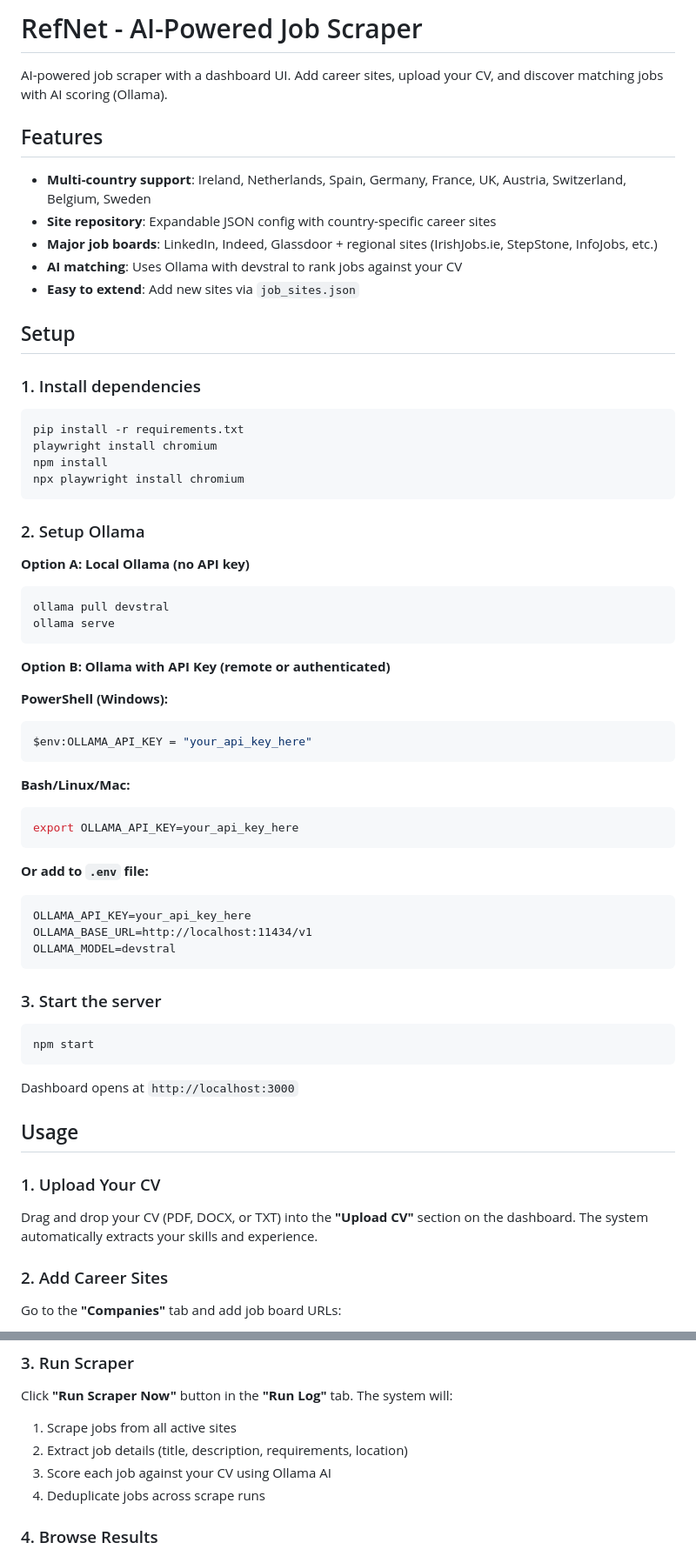
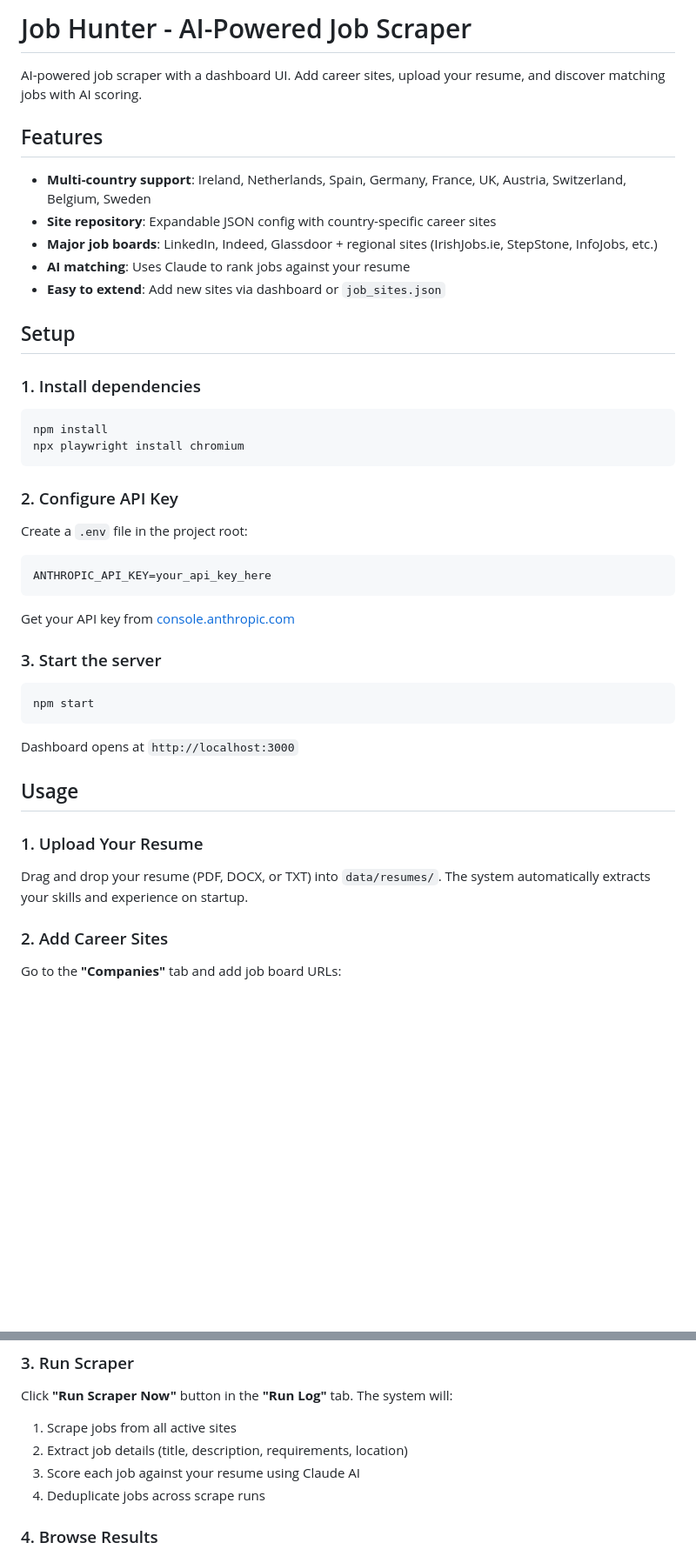
Before and after one commit to KhaledAwashreh/Job-hunting-scrapper, a Markdown page: README.md, 2 parts joined by grey strips. Shown at 87% size. Rendered like a GitHub page; blank space fills up the shorter version.

````diff
--- a/README.md
+++ b/README.md
@@ -1,54 +1,33 @@
-# RefNet - AI-Powered Job Scraper
+# Job Hunter - AI-Powered Job Scraper
 
-AI-powered job scraper with a dashboard UI. Add career sites, upload your CV, and discover matching jobs with AI scoring (Ollama).
+AI-powered job scraper with a dashboard UI. Add career sites, upload your resume, and discover matching jobs with AI scoring.
 
 ## Features
 
 - **Multi-country support**: Ireland, Netherlands, Spain, Germany, France, UK, Austria, Switzerland, Belgium, Sweden
 - **Site repository**: Expandable JSON config with country-specific career sites
 - **Major job boards**: LinkedIn, Indeed, Glassdoor + regional sites (IrishJobs.ie, StepStone, InfoJobs, etc.)
-- **AI matching**: Uses Ollama with devstral to rank jobs against your CV
-- **Easy to extend**: Add new sites via `job_sites.json`
+- **AI matching**: Uses Claude to rank jobs against your resume
+- **Easy to extend**: Add new sites via dashboard or `job_sites.json`
 
 ## Setup
 
 ### 1. Install dependencies
 
 ```bash
-pip install -r requirements.txt
-playwright install chromium
 npm install
 npx playwright install chromium
 ```
 
-### 2. Setup Ollama
+### 2. Configure API Key
 
-**Option A: Local Ollama (no API key)**
+Create a `.env` file in the project root:
 
-```bash
-ollama pull devstral
-ollama serve
+```
+ANTHROPIC_API_KEY=your_api_key_here
 ```
 
-**Option B: Ollama with API Key (remote or authenticated)**
-
-**PowerShell (Windows):**
-```powershell
-$env:OLLAMA_API_KEY = "your_api_key_here"
-```
-
-**Bash/Linux/Mac:**
-```bash
-export OLLAMA_API_KEY=your_api_key_here
-```
-
-**Or add to `.env` file:**
-
-```
-OLLAMA_API_KEY=your_api_key_here
-OLLAMA_BASE_URL=http://localhost:11434/v1
-OLLAMA_MODEL=devstral
-```
+Get your API key from [console.anthropic.com](https://console.anthropic.com/)
 
 ### 3. Start the server
 
@@ -60,9 +39,9 @@ Dashboard opens at `http://localhost:3000`
 
 ## Usage
 
-### 1. Upload Your CV
+### 1. Upload Your Resume
 
-Drag and drop your CV (PDF, DOCX, or TXT) into the **"Upload CV"** section on the dashboard. The system automatically extracts your skills and experience.
+Drag and drop your resume (PDF, DOCX, or TXT) into `data/resumes/`. The system automatically extracts your skills and experience on startup.
 
 ### 2. Add Career Sites
 
@@ -79,7 +58,7 @@ Or add your own custom career pages.
 Click **"Run Scraper Now"** button in the **"Run Log"** tab. The system will:
 1. Scrape jobs from all active sites
 2. Extract job details (title, description, requirements, location)
-3. Score each job against your CV using Ollama AI
+3. Score each job against your resume using Claude AI
 4. Deduplicate jobs across scrape runs
 
 ### 4. Browse Results
````
Also changed, not shown: other parts of README.md (+32 -64 lines).
